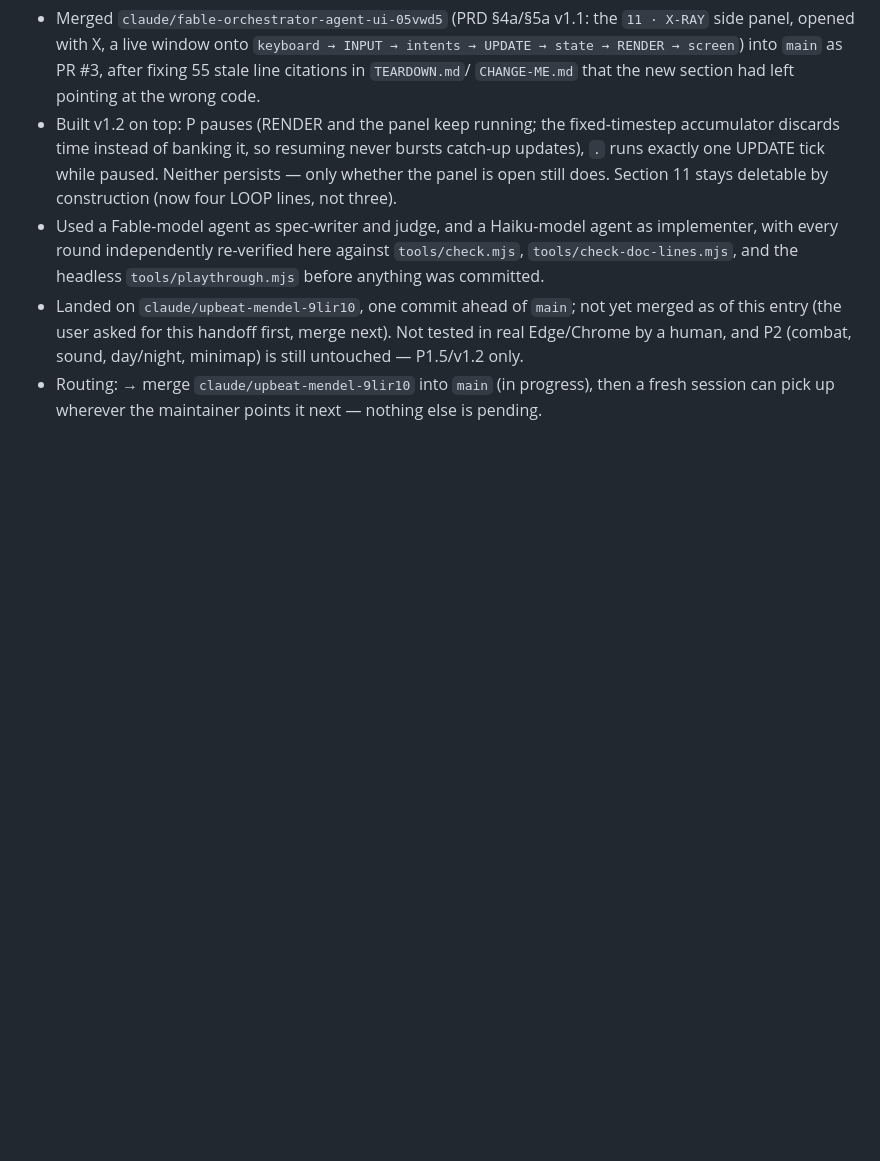
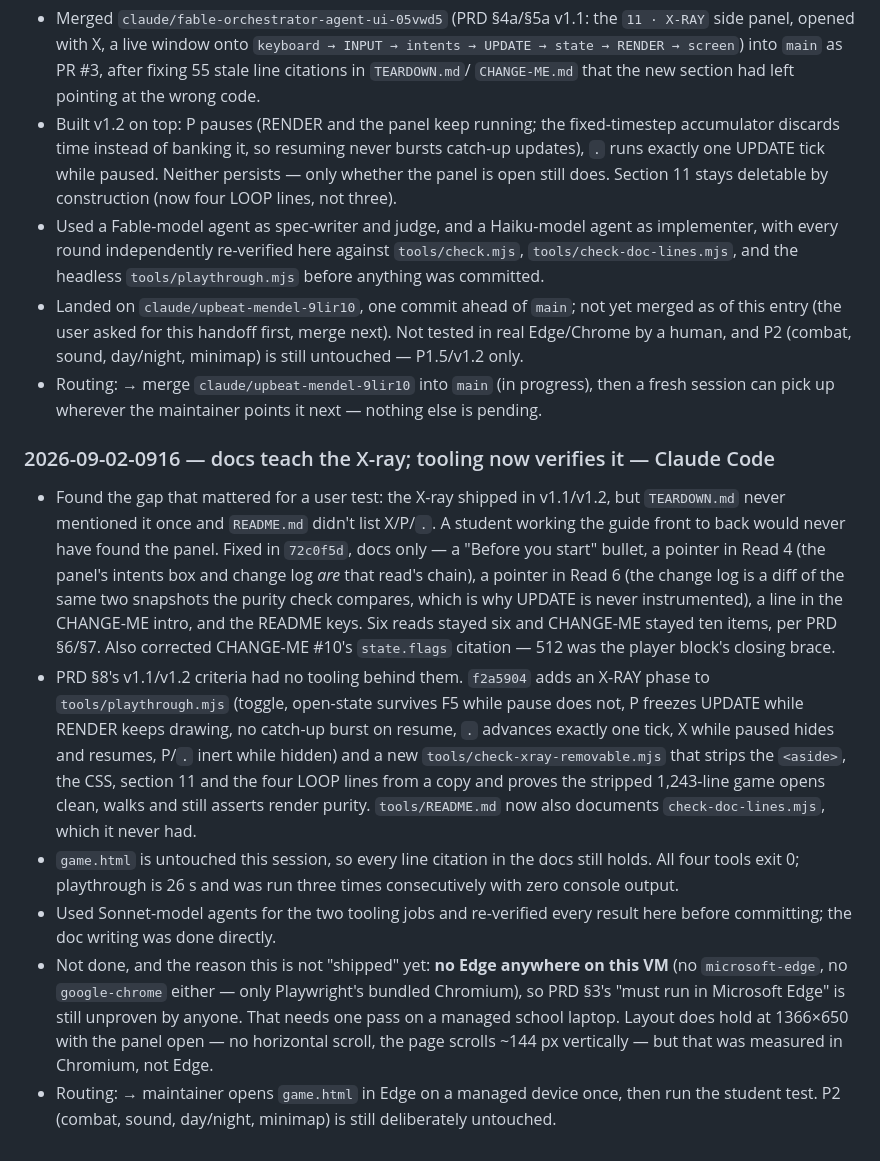
Before and after one commit to lpcode808/demo-openworld-howto-videogame, a Markdown page: HANDOFF.md, the part around the change. Rendered like a GitHub page; blank space fills up the shorter version.

Commit message:
docs(handoff): record the X-ray docs + tooling session
Co-Authored-By: Claude Opus 5 <noreply@anthropic.com>
Claude-Session: https://claude.ai/code/session_01FgSRqZdqPwZ9K21TqEytfo

```diff
--- a/HANDOFF.md
+++ b/HANDOFF.md
@@ -55,3 +55,31 @@ elsewhere. Desktop agents read the newest entry after syncing.
   human, and P2 (combat, sound, day/night, minimap) is still untouched — P1.5/v1.2 only.
 - Routing: → merge `claude/upbeat-mendel-9lir10` into `main` (in progress), then a fresh session
   can pick up wherever the maintainer points it next — nothing else is pending.
+
+### 2026-09-02-0916 — docs teach the X-ray; tooling now verifies it — Claude Code
+- Found the gap that mattered for a user test: the X-ray shipped in v1.1/v1.2, but `TEARDOWN.md`
+  never mentioned it once and `README.md` didn't list X/P/`.`. A student working the guide front
+  to back would never have found the panel. Fixed in `72c0f5d`, docs only — a "Before you start"
+  bullet, a pointer in Read 4 (the panel's intents box and change log *are* that read's chain),
+  a pointer in Read 6 (the change log is a diff of the same two snapshots the purity check
+  compares, which is why UPDATE is never instrumented), a line in the CHANGE-ME intro, and the
+  README keys. Six reads stayed six and CHANGE-ME stayed ten items, per PRD §6/§7. Also
+  corrected CHANGE-ME #10's `state.flags` citation — 512 was the player block's closing brace.
+- PRD §8's v1.1/v1.2 criteria had no tooling behind them. `f2a5904` adds an X-RAY phase to
+  `tools/playthrough.mjs` (toggle, open-state survives F5 while pause does not, P freezes UPDATE
+  while RENDER keeps drawing, no catch-up burst on resume, `.` advances exactly one tick, X while
+  paused hides and resumes, P/`.` inert while hidden) and a new `tools/check-xray-removable.mjs`
+  that strips the `<aside>`, the CSS, section 11 and the four LOOP lines from a copy and proves
+  the stripped 1,243-line game opens clean, walks and still asserts render purity. `tools/README.md`
+  now also documents `check-doc-lines.mjs`, which it never had.
+- `game.html` is untouched this session, so every line citation in the docs still holds. All four
+  tools exit 0; playthrough is 26 s and was run three times consecutively with zero console output.
+- Used Sonnet-model agents for the two tooling jobs and re-verified every result here before
+  committing; the doc writing was done directly.
+- Not done, and the reason this is not "shipped" yet: **no Edge anywhere on this VM** (no
+  `microsoft-edge`, no `google-chrome` either — only Playwright's bundled Chromium), so PRD §3's
+  "must run in Microsoft Edge" is still unproven by anyone. That needs one pass on a managed
+  school laptop. Layout does hold at 1366×650 with the panel open — no horizontal scroll, the
+  page scrolls ~144 px vertically — but that was measured in Chromium, not Edge.
+- Routing: → maintainer opens `game.html` in Edge on a managed device once, then run the student
+  test. P2 (combat, sound, day/night, minimap) is still deliberately untouched.
```
